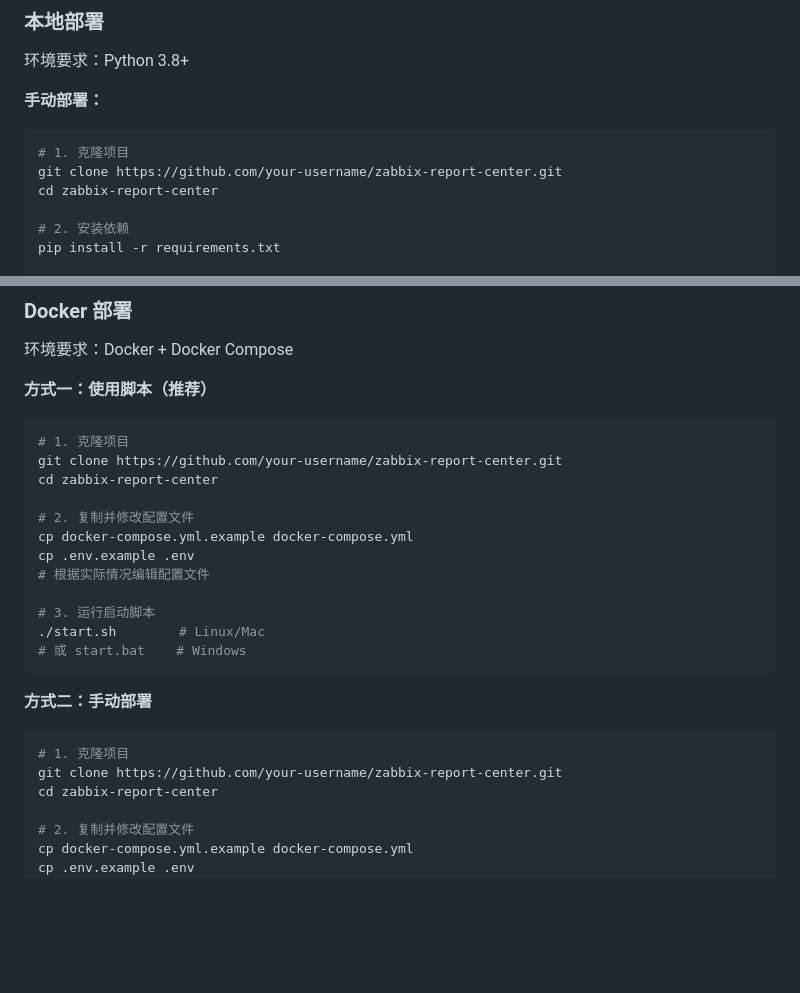
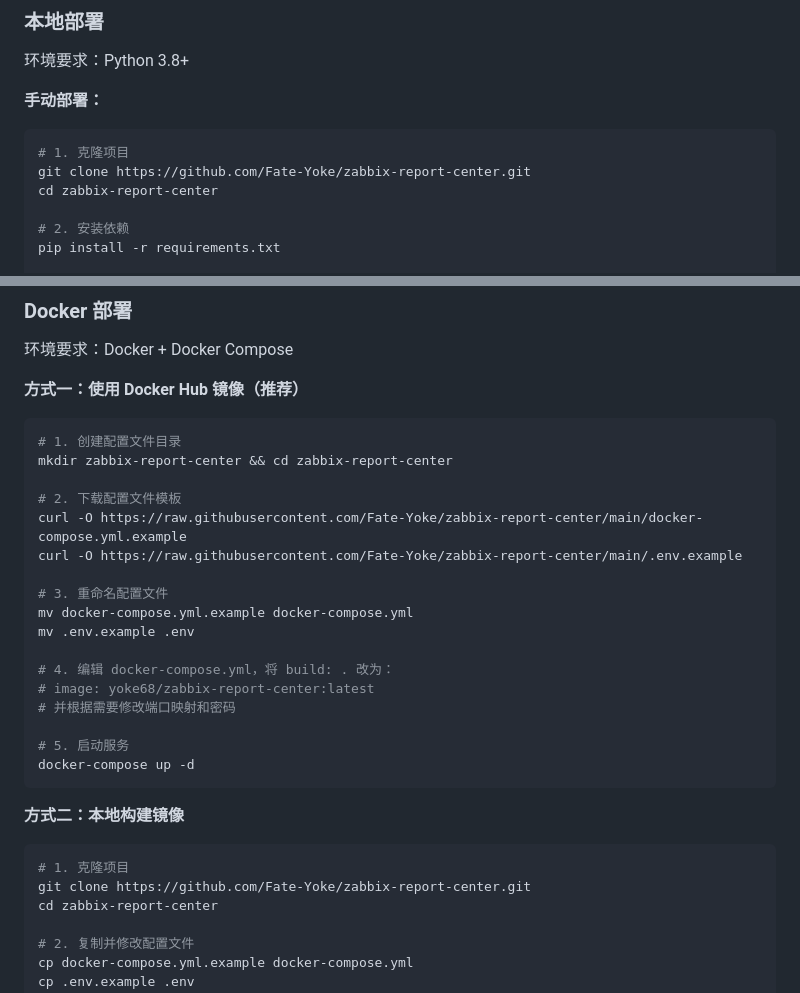
Before and after one commit to Fate-Yoke/zabbix-report-center, a Markdown page: README.md, 2 parts joined by grey strips. Rendered like a GitHub page; blank space fills up the shorter version.

Commit message:
docs: 添加 Docker Hub 镜像部署方式
- 新增使用 yoke68/zabbix-report-center 镜像的部署方式
- 更新所有 GitHub 仓库地址为 Fate-Yoke/zabbix-report-center

````diff
--- a/README.md
+++ b/README.md
@@ -46,7 +46,7 @@
 
 ```bash
 # 1. 克隆项目
-git clone https://github.com/your-username/zabbix-report-center.git
+git clone https://github.com/Fate-Yoke/zabbix-report-center.git
 cd zabbix-report-center
 
 # 2. 安装依赖
@@ -73,28 +73,33 @@ python run.py
 
 环境要求：Docker + Docker Compose
 
-**方式一：使用脚本（推荐）**
+**方式一：使用 Docker Hub 镜像（推荐）**
+
+```bash
+# 1. 创建配置文件目录
+mkdir zabbix-report-center && cd zabbix-report-center
+
+# 2. 下载配置文件模板
+curl -O https://raw.githubusercontent.com/Fate-Yoke/zabbix-report-center/main/docker-compose.yml.example
+curl -O https://raw.githubusercontent.com/Fate-Yoke/zabbix-report-center/main/.env.example
+
+# 3. 重命名配置文件
+mv docker-compose.yml.example docker-compose.yml
+mv .env.example .env
+
+# 4. 编辑 docker-compose.yml，将 build: . 改为：
+# image: yoke68/zabbix-report-center:latest
+# 并根据需要修改端口映射和密码
+
+# 5. 启动服务
+docker-compose up -d
+```
+
+**方式二：本地构建镜像**
 
 ```bash
 # 1. 克隆项目
-git clone https://github.com/your-username/zabbix-report-center.git
-cd zabbix-report-center
-
-# 2. 复制并修改配置文件
-cp docker-compose.yml.example docker-compose.yml
-cp .env.example .env
-# 根据实际情况编辑配置文件
-
-# 3. 运行启动脚本
-./start.sh        # Linux/Mac
-# 或 start.bat    # Windows
-```
-
-**方式二：手动部署**
-
-```bash
-# 1. 克隆项目
-git clone https://github.com/your-username/zabbix-report-center.git
+git clone https://github.com/Fate-Yoke/zabbix-report-center.git
 cd zabbix-report-center
 
 # 2. 复制并修改配置文件
````
